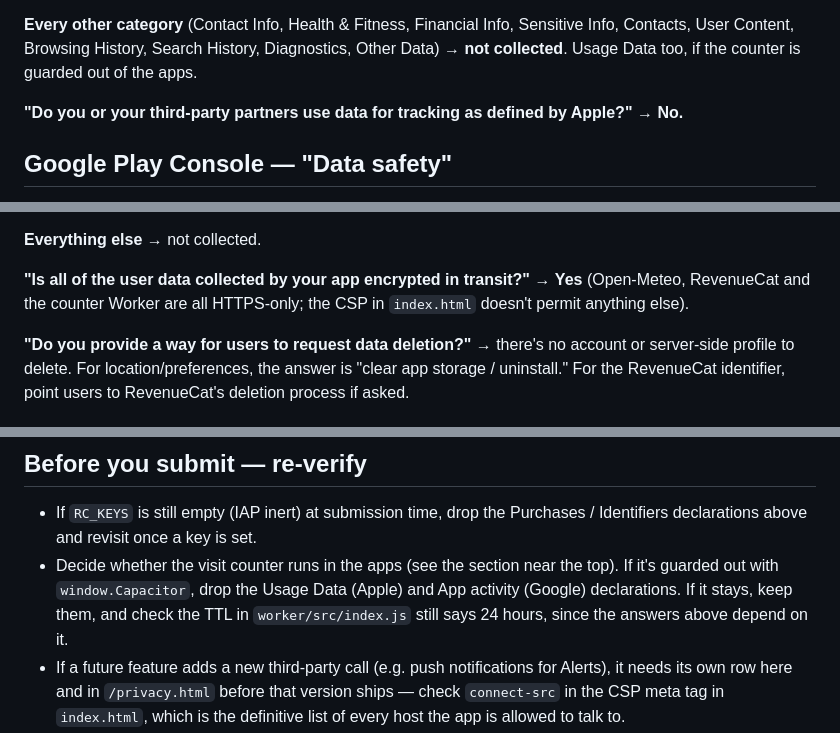
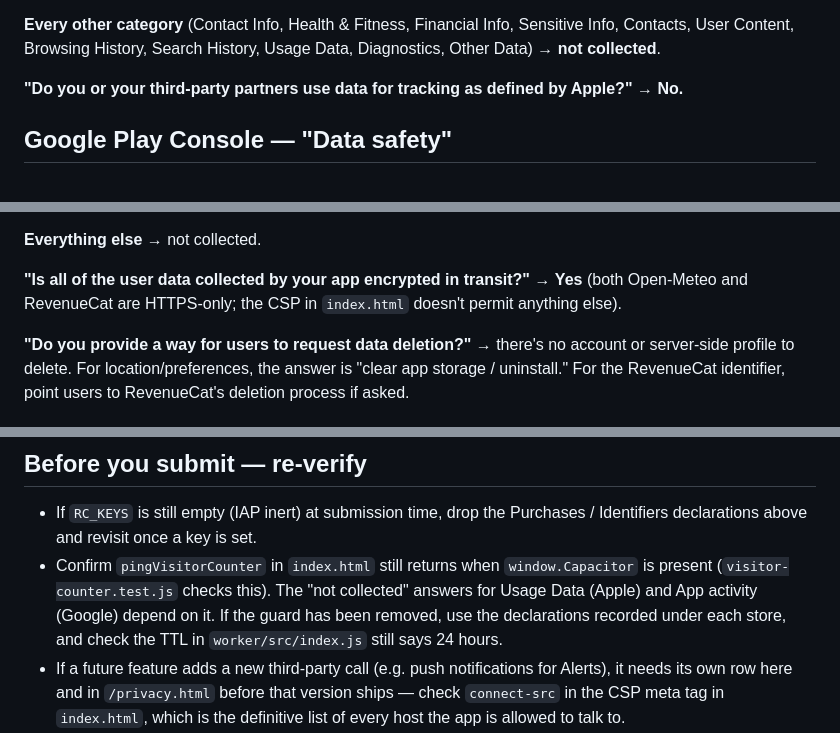
Before and after one commit to bergeronK/Twilight, a Markdown page: docs/app-store-privacy-answers.md, 3 parts joined by grey strips. Rendered like a GitHub page.

```diff
--- a/docs/app-store-privacy-answers.md
+++ b/docs/app-store-privacy-answers.md
@@ -121,8 +109,7 @@ What camera use *does* require:
 
 **Every other category** (Contact Info, Health & Fitness, Financial Info,
 Sensitive Info, Contacts, User Content, Browsing History, Search History,
-Diagnostics, Other Data) → **not collected**. Usage Data too, if the counter
-is guarded out of the apps.
+Usage Data, Diagnostics, Other Data) → **not collected**.
 
 **"Do you or your third-party partners use data for tracking as defined by
 Apple?"** → **No.**
@@ -185,8 +170,8 @@ default, with nothing captured or stored.
 **Everything else** → not collected.
 
 **"Is all of the user data collected by your app encrypted in transit?"**
-→ **Yes** (Open-Meteo, RevenueCat and the counter Worker are all HTTPS-only;
-the CSP in `index.html` doesn't permit anything else).
+→ **Yes** (both Open-Meteo and RevenueCat are HTTPS-only; the CSP in
+`index.html` doesn't permit anything else).
 
 **"Do you provide a way for users to request data deletion?"** → there's no
 account or server-side profile to delete. For location/preferences, the
@@ -214,11 +199,12 @@ document/CCATS filing.
 
 - If `RC_KEYS` is still empty (IAP inert) at submission time, drop the
   Purchases / Identifiers declarations above and revisit once a key is set.
-- Decide whether the visit counter runs in the apps (see the section near
-  the top). If it's guarded out with `window.Capacitor`, drop the Usage Data
-  (Apple) and App activity (Google) declarations. If it stays, keep them,
-  and check the TTL in `worker/src/index.js` still says 24 hours, since the
-  answers above depend on it.
+- Confirm `pingVisitorCounter` in `index.html` still returns when
+  `window.Capacitor` is present (`visitor-counter.test.js` checks this). The
+  "not collected" answers for Usage Data (Apple) and App activity (Google)
+  depend on it. If the guard has been removed, use the declarations recorded
+  under each store, and check the TTL in `worker/src/index.js` still says 24
+  hours.
 - If a future feature adds a new third-party call (e.g. push notifications
   for Alerts), it needs its own row here and in `/privacy.html` before that
   version ships — check `connect-src` in the CSP meta tag in `index.html`,
```
Also changed, not shown: other parts of docs/app-store-privacy-answers.md (+42 -56 lines).
